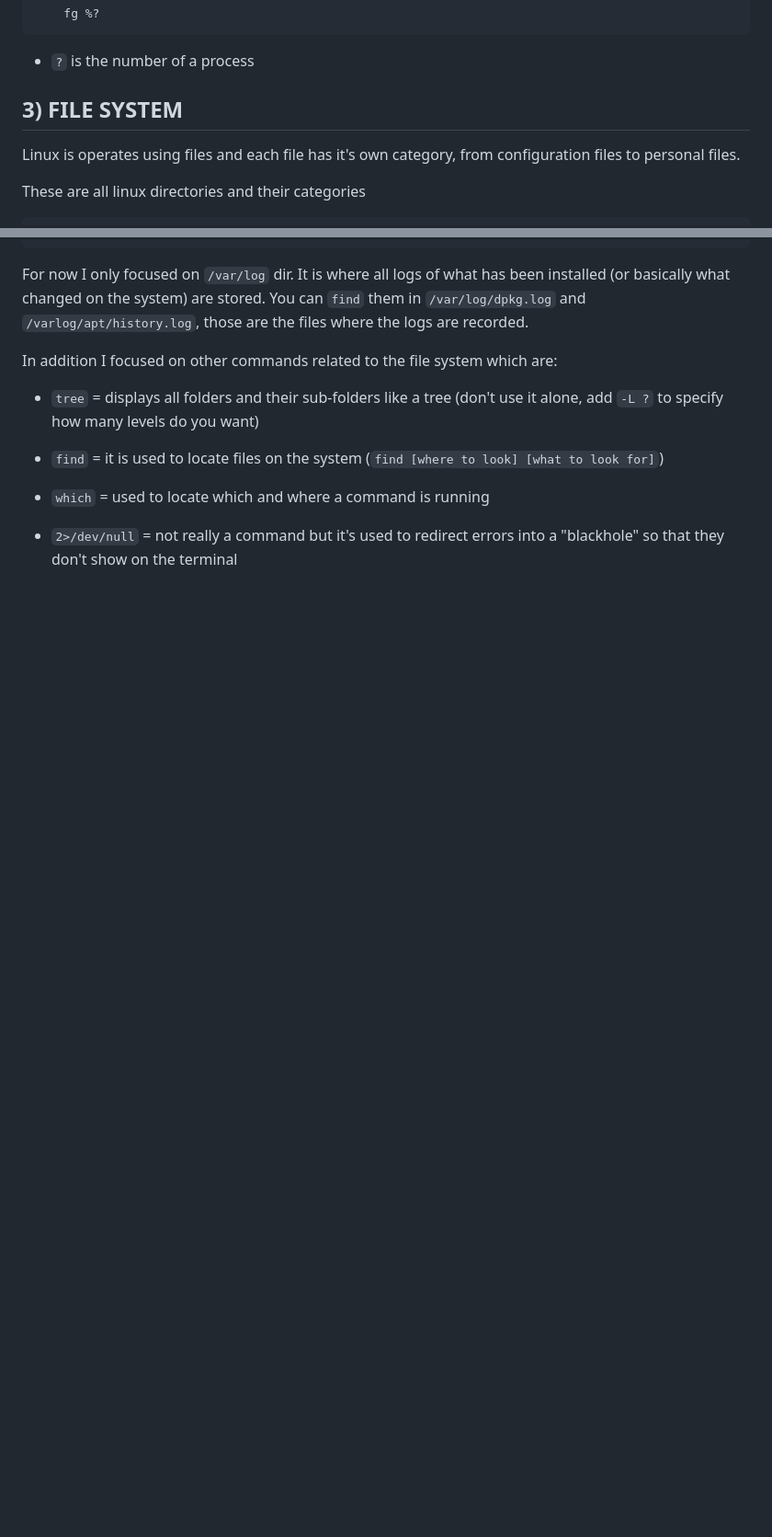
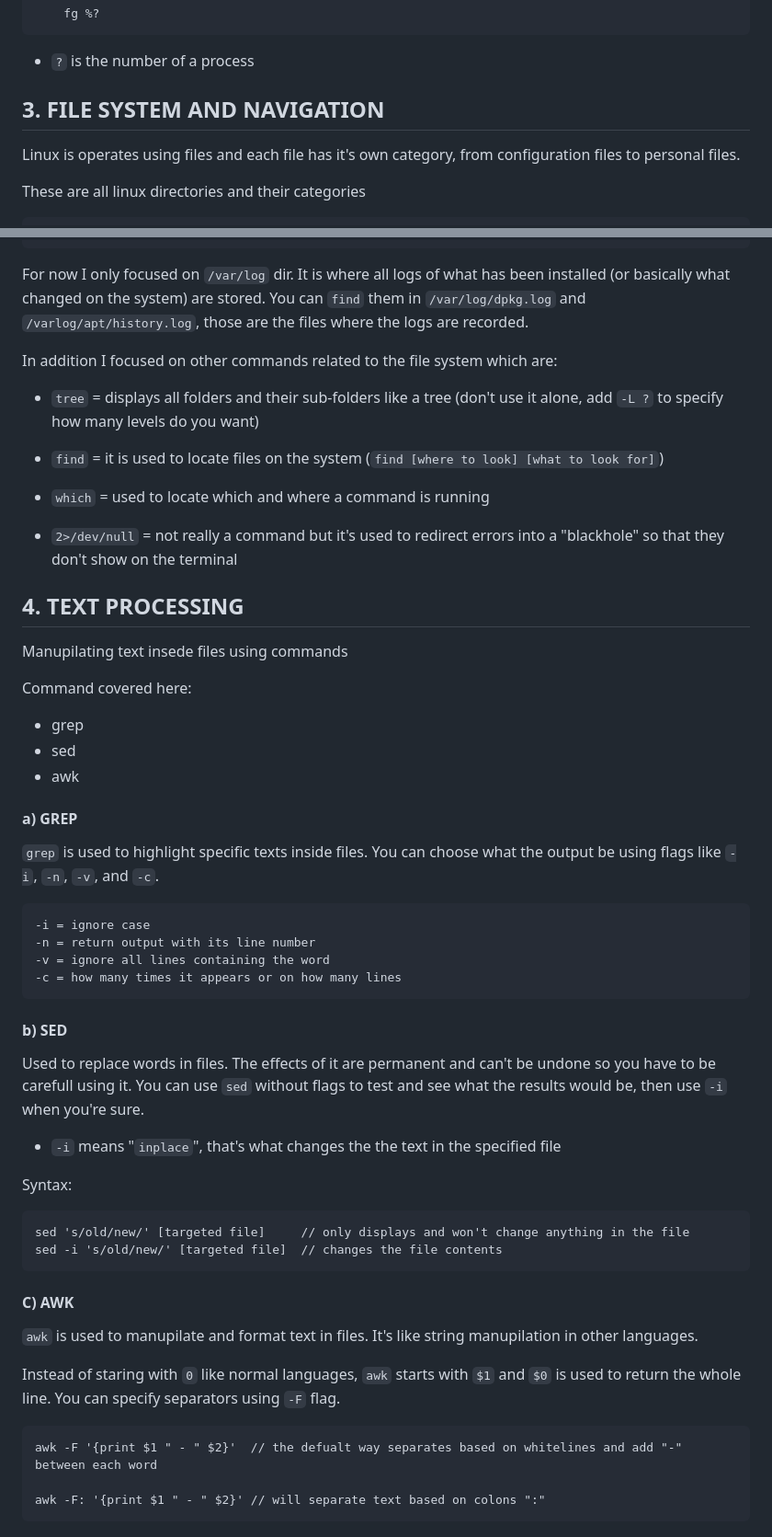
Before and after one commit to Di-exGeneral/DevOps-Journey, a Markdown page: Notes/linux-fundamentals.md, 2 parts joined by grey strips. Shown at 92% size. GitHub-like rendering; blank space fills up the shorter version.

Commit message:
Enhance file system and add text processing commands
Expanded the file system section and introduced text processing concepts, detailing commands like grep, sed, and awk with usage examples.

```diff
--- a/Notes/linux-fundamentals.md
+++ b/Notes/linux-fundamentals.md
@@ -75,7 +75,7 @@ The syntax is as follows:
 - `?` is the number of a process
 
 
-## 3) FILE SYSTEM
+## 3. FILE SYSTEM AND NAVIGATION
 Linux is operates using files and each file has it's own category, from configuration files to personal files.
 
 These are all linux directories and their categories
@@ -104,3 +104,39 @@ In addition I focused on other commands related to the file system which are:
 
 
 - `2>/dev/null` = not really a command but it's used to redirect errors into a "blackhole" so that they don't show on the terminal
+
+## 4. TEXT PROCESSING
+Manupilating text insede files using commands
+
+Command covered here:
+- grep
+- sed
+- awk
+
+#### a) GREP
+`grep` is used to highlight specific texts inside files. You can choose what the output be using flags like `-i`, `-n`, `-v`, and `-c`.
+
+    -i = ignore case
+    -n = return output with its line number
+    -v = ignore all lines containing the word
+    -c = how many times it appears or on how many lines
+
+#### b) SED
+Used to replace words in files. The effects of it are permanent and can't be undone so you have to be carefull using it. You can use `sed` without flags to test and see what the results would be, then use `-i` when you're sure.
+
+- `-i` means "`inplace`", that's what changes the the text in the specified file
+
+Syntax:
+
+    sed 's/old/new/' [targeted file]     // only displays and won't change anything in the file
+    sed -i 's/old/new/' [targeted file]  // changes the file contents
+
+
+#### C) AWK
+`awk` is used to manupilate and format text in files. It's like string manupilation in other languages.
+
+Instead of staring with `0` like normal languages, `awk` starts with `$1` and `$0` is used to return the whole line. You can specify separators using `-F` flag.
+
+    awk -F '{print $1 " - " $2}'  // the defualt way separates based on whitelines and add "-" between each word
+
+    awk -F: '{print $1 " - " $2}' // will separate text based on colons ":"
```
